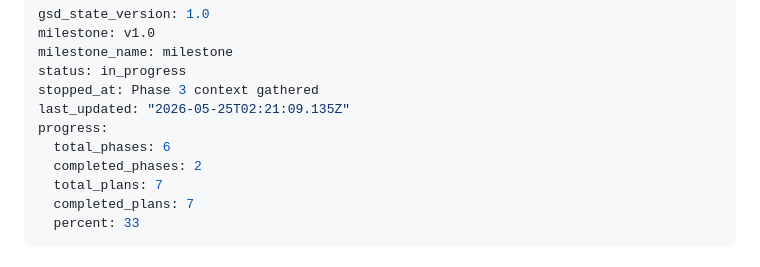
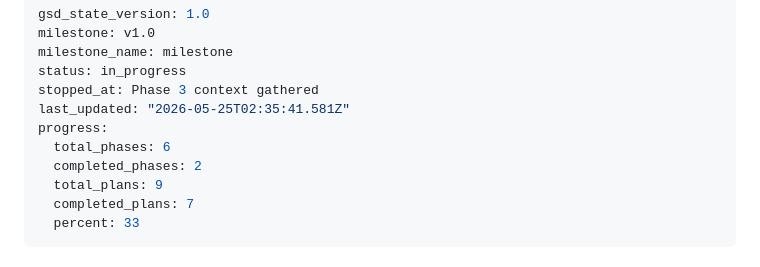
Before and after one commit to sebapalavecino2003/IC2, a Markdown page: .planning/STATE.md, the part around the change. Drawn GitHub-style.

```diff
--- a/.planning/STATE.md
+++ b/.planning/STATE.md
@@ -4,11 +4,11 @@ milestone: v1.0
 milestone_name: milestone
 status: in_progress
 stopped_at: Phase 3 context gathered
-last_updated: "2026-05-25T02:21:09.135Z"
+last_updated: "2026-05-25T02:35:41.581Z"
 progress:
   total_phases: 6
   completed_phases: 2
-  total_plans: 7
+  total_plans: 9
   completed_plans: 7
   percent: 33
 ---
```
Also changed, not shown: .planning/ROADMAP.md (+13 -1 lines), 1 other file.
